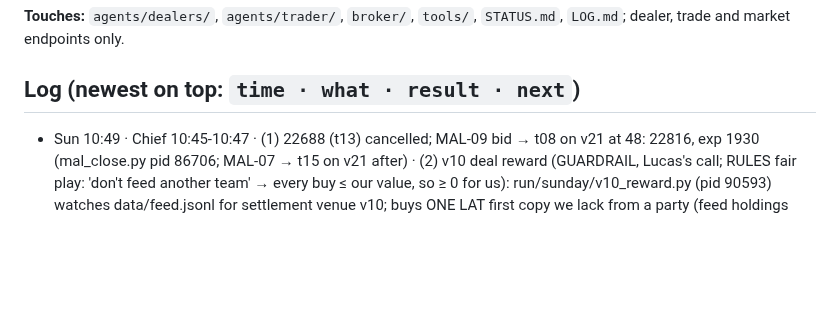
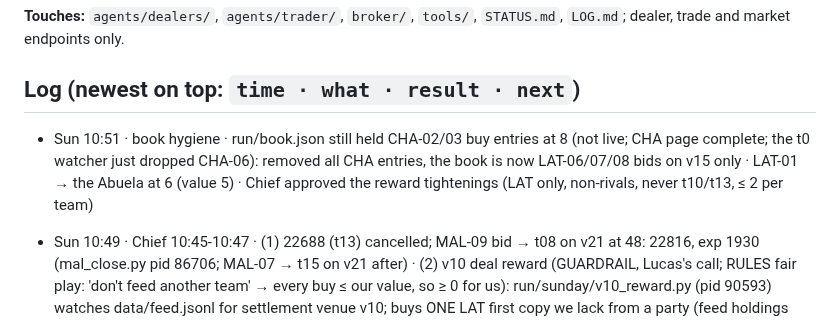
Before and after one commit to alxvar/claude-hackathon-team-5, a Markdown page: team/lucas.md, the part around the change. Rendered like a GitHub page; blank space fills up the shorter version.

Commit message:
lucas: book hygiene (no CHA entries)
Co-Authored-By: Claude Opus 5.5 <noreply@anthropic.com>
Claude-Session: https://claude.ai/code/session_01SEeb6eDNadWjR6jYjZU83C

```diff
--- a/team/lucas.md
+++ b/team/lucas.md
@@ -6,6 +6,7 @@
 
 ## Log (newest on top: `time · what · result · next`)
 
+- Sun 10:51 · book hygiene · run/book.json still held CHA-02/03 buy entries at 8 (not live; CHA page complete; the t0 watcher just dropped CHA-06): removed all CHA entries, the book is now LAT-06/07/08 bids on v15 only · LAT-01 → the Abuela at 6 (value 5) · Chief approved the reward tightenings (LAT only, non-rivals, never t10/t13, ≤ 2 per team)
 - Sun 10:49 · Chief 10:45-10:47 · (1) 22688 (t13) cancelled; MAL-09 bid → t08 on v21 at 48: 22816, exp 1930 (mal_close.py pid 86706; MAL-07 → t15 on v21 after) · (2) v10 deal reward (GUARDRAIL, Lucas's call; RULES fair play: 'don't feed another team' → every buy ≤ our value, so ≥ 0 for us): run/sunday/v10_reward.py (pid 90593) watches data/feed.jsonl for settlement venue v10; buys ONE LAT first copy we lack from a party (feed holdings evidence), ≤ value, ≤ 10 each, ≤ 100 total, on v21 (v05 for t09), logs the v10 settlement id; non-rivals only (policy.check), never t10, ≤ 2 per team; MAL-07/09 left to mal_close (no two live MAL bids); dry run OK · (3) v10 ad text → deal reward, re-announced 10:46:06 (pid 85429) · dups: LAV-04, SAL-04 spares → the Pícaros at 5 (ladder 0.342), LAT-01 → the Abuela; LAT-03 in progress
 - Sun 10:42 · MAL-09 bid moved (Chief: t13 refuses El Rastro) · 22594 cancelled; NEW 22688: addressed to t13 on v21 (Team 9's 0% board, non-rival), give 48, want MAL-09, exp tick 1914; mal_close.py (pid 79615) now posts on v21 at ≤ value − 1 (non-last) / ≤ value-when-last − 50 (last); MAL-07 → t15 also on v21 · LAT-04 → the Pícaros at 5 (opening 4): ladder 0.253 → 0.311; L4 now full (0.075/0.081/0.058); LAT-01/03 walked at 4 · next: dups.sh (LAV-04/SAL-04 spare copies, LAT-01/03 → the Abuela ≥ 6)
 - Sun 10:41 · CHA-bid ping batch (t16/t09/t15 re: CHA bids on v10; t08 re: MAL-06) · no reply from any of the 4 in ~20 ticks, threads closed · team threads stay silent all weekend: no more ping batches; trade only through posted offers
```
